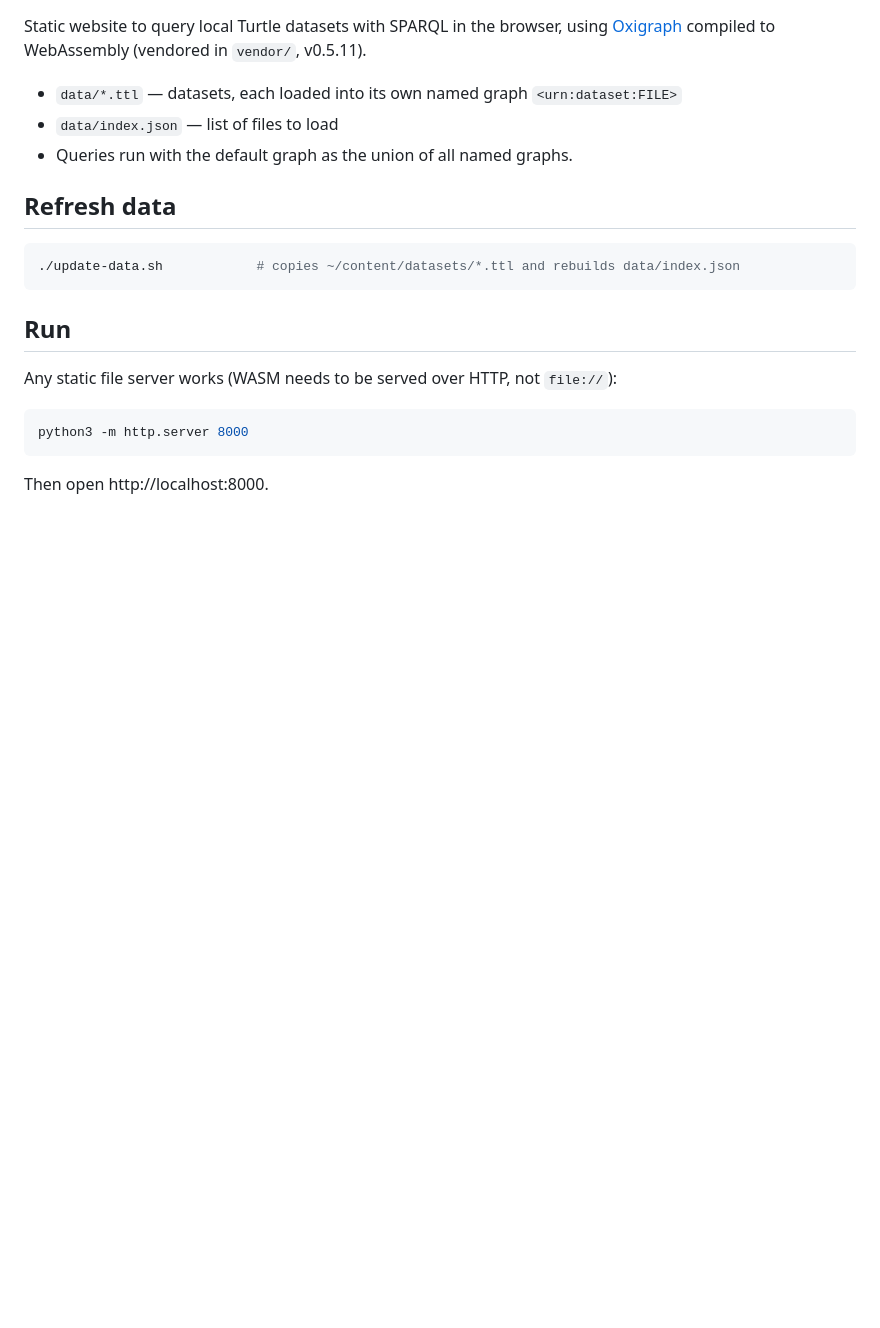
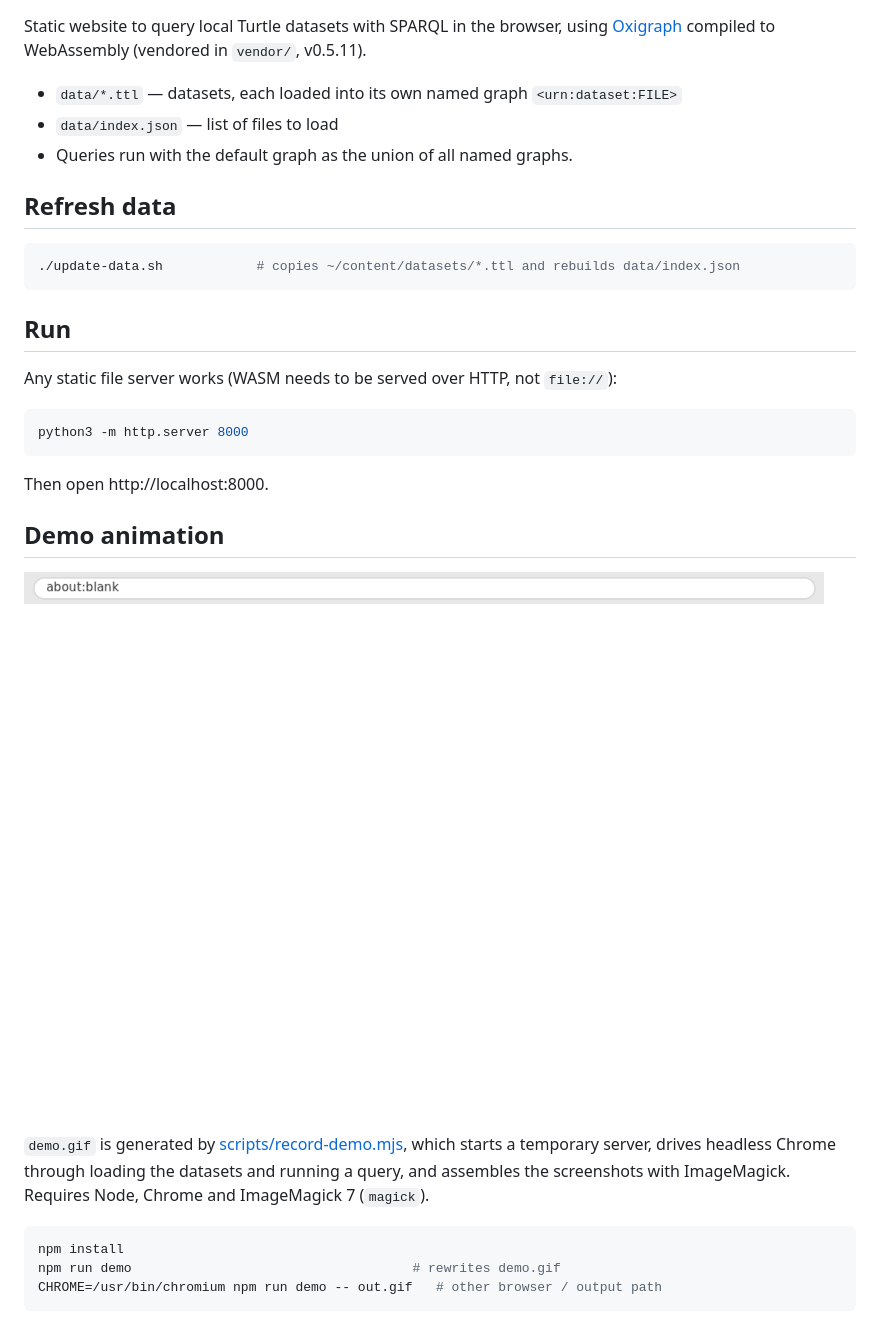
Before and after one commit to research-software-ecosystem/rsec-sparql, a Markdown page: README.md, the part around the change. Rendered like a GitHub page; pictures changed too: demo.gif (added); blank space fills up the shorter version.

````diff
--- a/README.md
+++ b/README.md
@@ -21,3 +21,15 @@ python3 -m http.server 8000
 ```
 
 Then open http://localhost:8000.
+
+## Demo animation
+
+![demo](demo.gif)
+
+`demo.gif` is generated by [scripts/record-demo.mjs](scripts/record-demo.mjs), which starts a temporary server, drives headless Chrome through loading the datasets and running a query, and assembles the screenshots with ImageMagick. Requires Node, Chrome and ImageMagick 7 (`magick`).
+
+```bash
+npm install
+npm run demo                                    # rewrites demo.gif
+CHROME=/usr/bin/chromium npm run demo -- out.gif   # other browser / output path
+```
````
Also changed, not shown: 4 other files.
